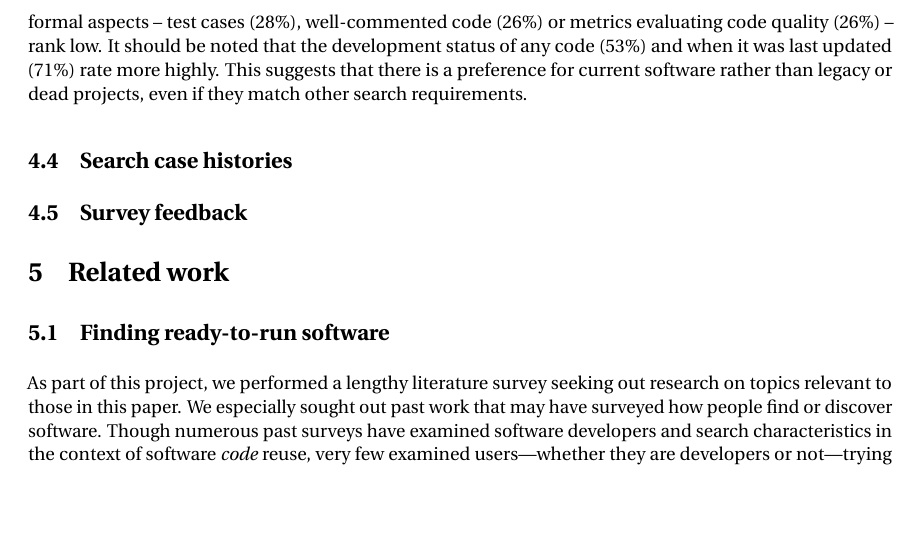
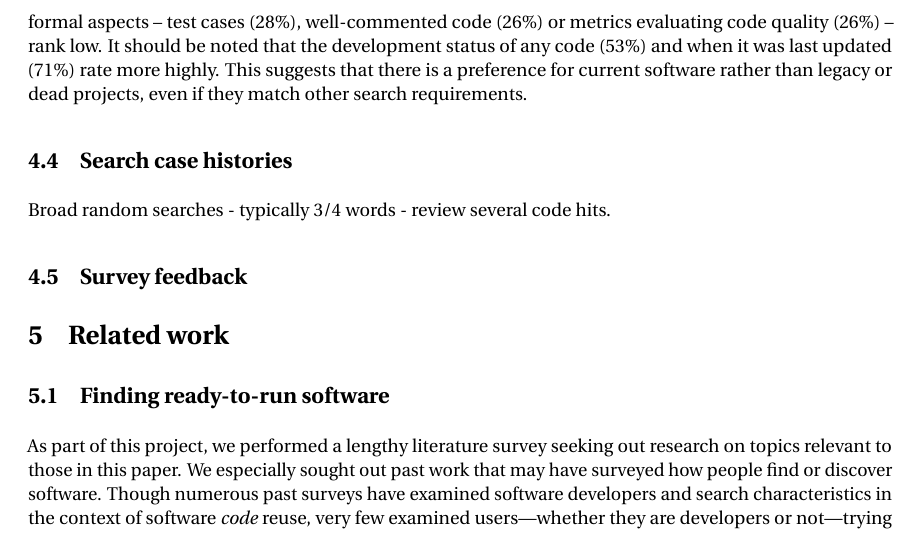
Before and after one commit to casics/project-docs, a LaTeX document (whitepaper.tex): part of page 5 of 6, cut so that both start at the same text, the shorter picture padded with empty space. Compiled offline with pdfLaTeX.

Commit message:
Update on Overleaf.

```diff
--- a/whitepaper.tex
+++ b/whitepaper.tex
@@ -91,6 +91,7 @@ Implementation details, such as the availability of source code (62\%), which la
 
 \subsection{Search case histories}
 
+Broad random searches - typically 3/4 words - review several code hits.
 
 \subsection{Survey feedback}
 
```
